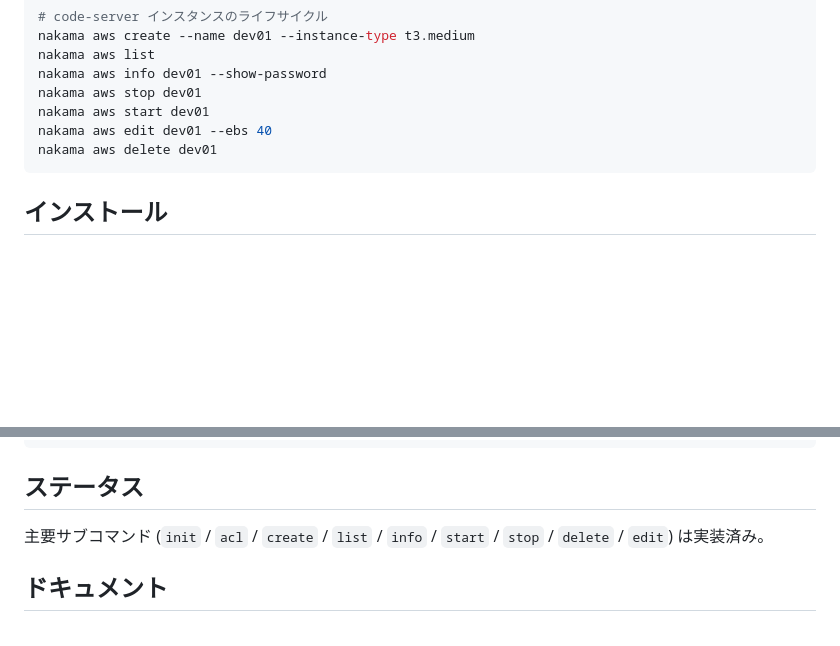
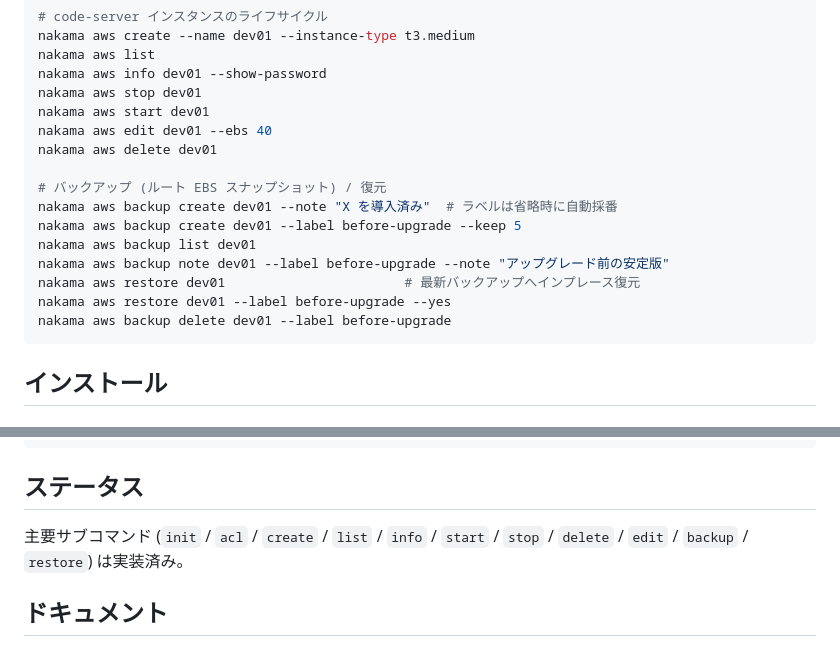
Before and after one commit to ukaji3/nakama, a Markdown page: README.md, 2 parts joined by grey strips. Rendered like a GitHub page; blank space fills up the shorter version.

Commit message:
docs(readme): document backup/restore commands and status

````diff
--- a/README.md
+++ b/README.md
@@ -54,6 +54,15 @@ nakama aws stop dev01
 nakama aws start dev01
 nakama aws edit dev01 --ebs 40
 nakama aws delete dev01
+
+# バックアップ (ルート EBS スナップショット) / 復元
+nakama aws backup create dev01 --note "X を導入済み"  # ラベルは省略時に自動採番
+nakama aws backup create dev01 --label before-upgrade --keep 5
+nakama aws backup list dev01
+nakama aws backup note dev01 --label before-upgrade --note "アップグレード前の安定版"
+nakama aws restore dev01                       # 最新バックアップへインプレース復元
+nakama aws restore dev01 --label before-upgrade --yes
+nakama aws backup delete dev01 --label before-upgrade
 ```
 
 ## インストール
@@ -101,7 +110,7 @@ make build
 
 ## ステータス
 
-主要サブコマンド (`init` / `acl` / `create` / `list` / `info` / `start` / `stop` / `delete` / `edit`) は実装済み。
+主要サブコマンド (`init` / `acl` / `create` / `list` / `info` / `start` / `stop` / `delete` / `edit` / `backup` / `restore`) は実装済み。
 
 ## ドキュメント
 
````
